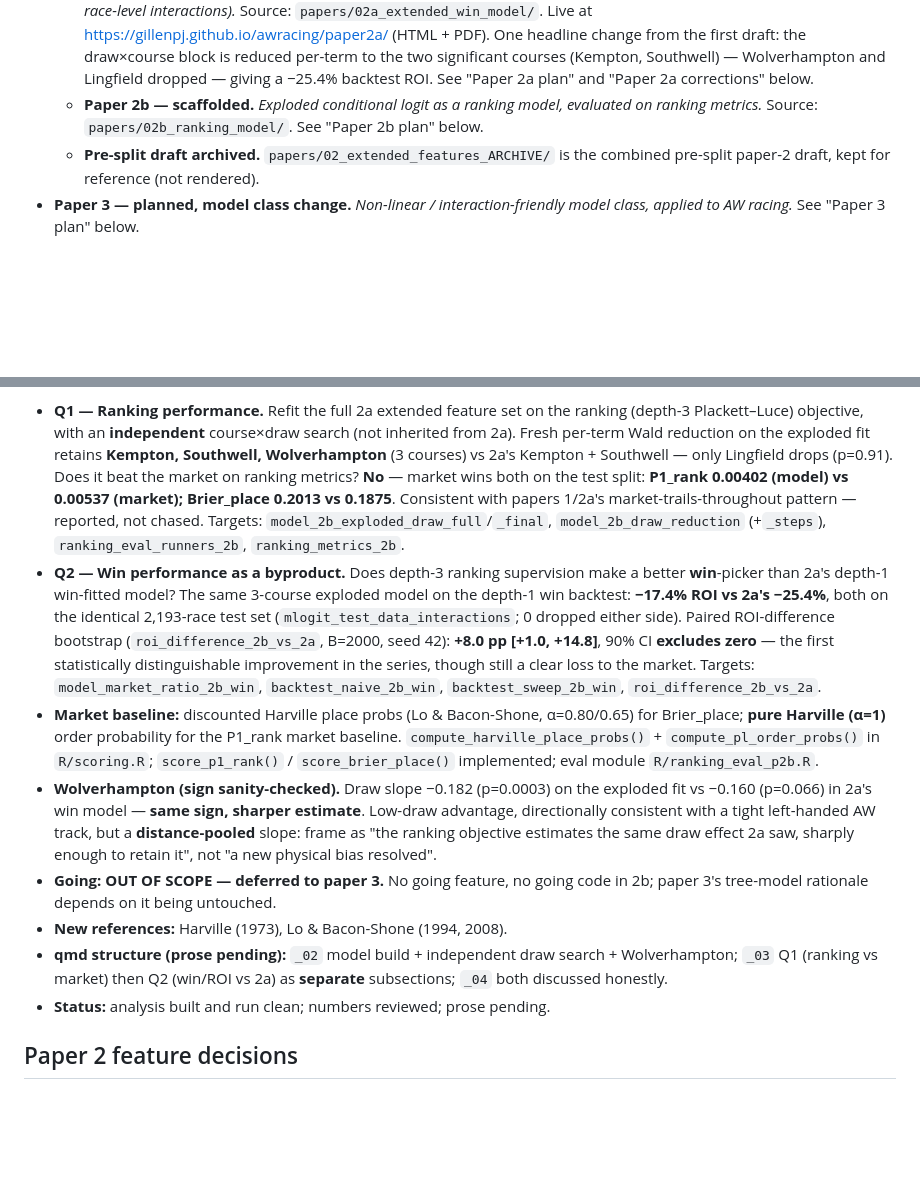
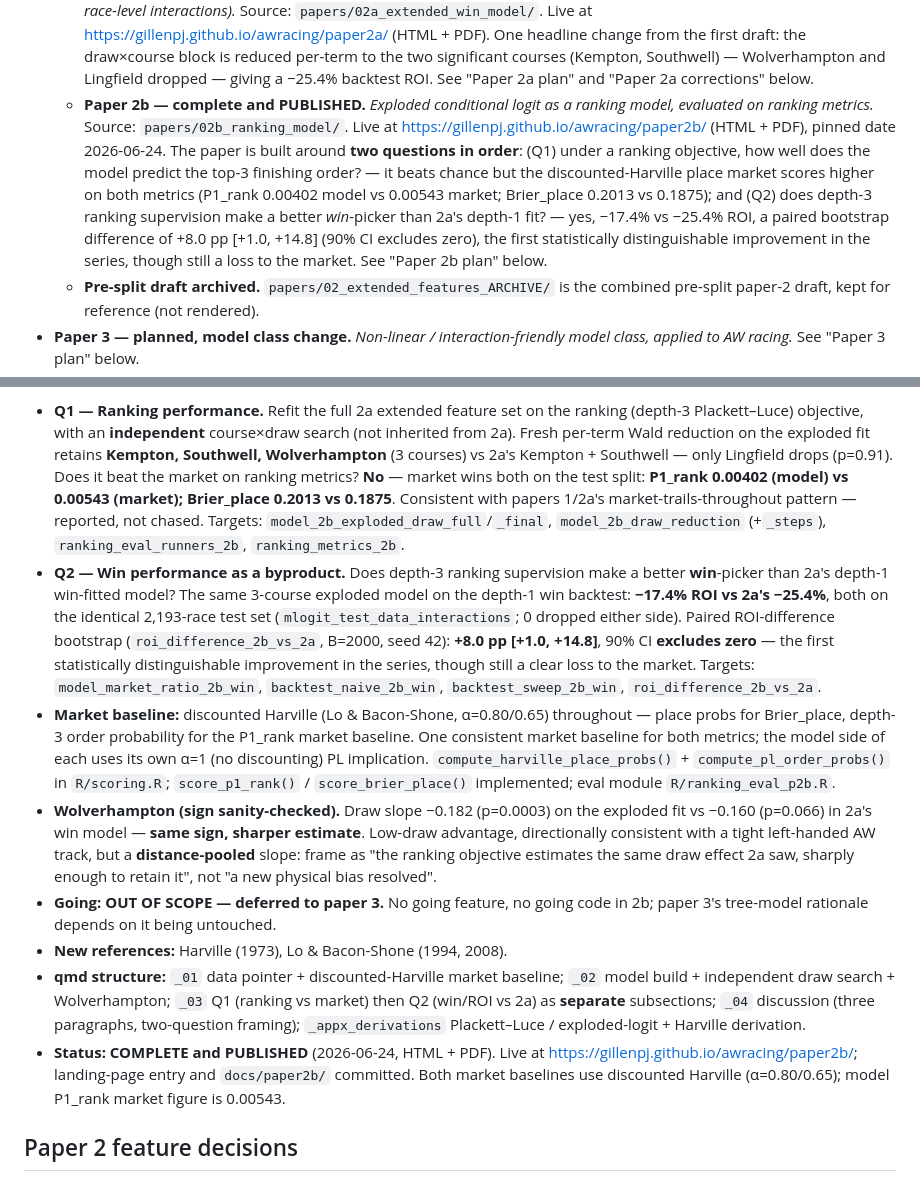
Before and after one commit to gillenpj/awracing, a Markdown page: CLAUDE.md, 2 parts joined by grey strips. Drawn GitHub-style; blank space fills up the shorter version.

Commit message:
CLAUDE.md: mark paper 2b complete and PUBLISHED
Update paper 2b's series status from scaffolded to complete/published,
add the live GitHub Pages URL and pinned date 2026-06-24, record the
two-question framing as the final structure, and note the unified
discounted-Harville market baseline (P1_rank market 0.00543).

Co-Authored-By: Claude Opus 4.8 (1M context) <noreply@anthropic.com>

```diff
--- a/CLAUDE.md
+++ b/CLAUDE.md
@@ -30,9 +30,21 @@ forward plan below.
     Southwell) — Wolverhampton and Lingfield dropped — giving a
     −25.4% backtest ROI. See "Paper 2a plan" and "Paper 2a
     corrections" below.
-  - **Paper 2b — scaffolded.** *Exploded conditional logit as a
-    ranking model, evaluated on ranking metrics.* Source:
-    `papers/02b_ranking_model/`. See "Paper 2b plan" below.
+  - **Paper 2b — complete and PUBLISHED.** *Exploded conditional logit
+    as a ranking model, evaluated on ranking metrics.* Source:
+    `papers/02b_ranking_model/`. Live at
+    <https://gillenpj.github.io/awracing/paper2b/> (HTML + PDF), pinned
+    date 2026-06-24. The paper is built around **two questions in
+    order**: (Q1) under a ranking objective, how well does the model
+    predict the top-3 finishing order? — it beats chance but the
+    discounted-Harville place market scores higher on both metrics
+    (P1_rank 0.00402 model vs 0.00543 market; Brier_place 0.2013 vs
+    0.1875); and (Q2) does depth-3 ranking supervision make a better
+    *win*-picker than 2a's depth-1 fit? — yes, −17.4% vs −25.4% ROI,
+    a paired bootstrap difference of +8.0 pp [+1.0, +14.8] (90% CI
+    excludes zero), the first statistically distinguishable improvement
+    in the series, though still a loss to the market. See "Paper 2b
+    plan" below.
   - **Pre-split draft archived.** `papers/02_extended_features_ARCHIVE/`
     is the combined pre-split paper-2 draft, kept for reference (not
     rendered).
@@ -519,7 +531,7 @@ correction.)*
   reduction on the exploded fit retains **Kempton, Southwell,
   Wolverhampton** (3 courses) vs 2a's Kempton + Southwell — only Lingfield
   drops (p=0.91). Does it beat the market on ranking metrics? **No** —
-  market wins both on the test split: **P1_rank 0.00402 (model) vs 0.00537
+  market wins both on the test split: **P1_rank 0.00402 (model) vs 0.00543
   (market); Brier_place 0.2013 vs 0.1875**. Consistent with papers 1/2a's
   market-trails-throughout pattern — reported, not chased. Targets:
   `model_2b_exploded_draw_full`/`_final`, `model_2b_draw_reduction`
@@ -535,9 +547,10 @@ correction.)*
   clear loss to the market. Targets: `model_market_ratio_2b_win`,
   `backtest_naive_2b_win`, `backtest_sweep_2b_win`,
   `roi_difference_2b_vs_2a`.
-- **Market baseline:** discounted Harville place probs (Lo & Bacon-Shone,
-  α=0.80/0.65) for Brier_place; **pure Harville (α=1)** order probability
-  for the P1_rank market baseline. `compute_harville_place_probs()` +
+- **Market baseline:** discounted Harville (Lo & Bacon-Shone, α=0.80/0.65)
+  throughout — place probs for Brier_place, depth-3 order probability for the
+  P1_rank market baseline. One consistent market baseline for both metrics;
+  the model side of each uses its own α=1 (no discounting) PL implication. `compute_harville_place_probs()` +
   `compute_pl_order_probs()` in `R/scoring.R`; `score_p1_rank()` /
   `score_brier_place()` implemented; eval module `R/ranking_eval_p2b.R`.
 - **Wolverhampton (sign sanity-checked).** Draw slope −0.182 (p=0.0003)
@@ -550,11 +563,15 @@ correction.)*
   going code in 2b; paper 3's tree-model rationale depends on it being
   untouched.
 - **New references:** Harville (1973), Lo & Bacon-Shone (1994, 2008).
-- **qmd structure (prose pending):** `_02` model build + independent draw
-  search + Wolverhampton; `_03` Q1 (ranking vs market) then Q2 (win/ROI vs
-  2a) as **separate** subsections; `_04` both discussed honestly.
-- **Status:** analysis built and run clean; numbers reviewed; prose
-  pending.
+- **qmd structure:** `_01` data pointer + discounted-Harville market
+  baseline; `_02` model build + independent draw search + Wolverhampton;
+  `_03` Q1 (ranking vs market) then Q2 (win/ROI vs 2a) as **separate**
+  subsections; `_04` discussion (three paragraphs, two-question framing);
+  `_appx_derivations` Plackett–Luce / exploded-logit + Harville derivation.
+- **Status: COMPLETE and PUBLISHED** (2026-06-24, HTML + PDF). Live at
+  <https://gillenpj.github.io/awracing/paper2b/>; landing-page entry and
+  `docs/paper2b/` committed. Both market baselines use discounted Harville
+  (α=0.80/0.65); model P1_rank market figure is 0.00543.
 
 ## Paper 2 feature decisions
 
```
